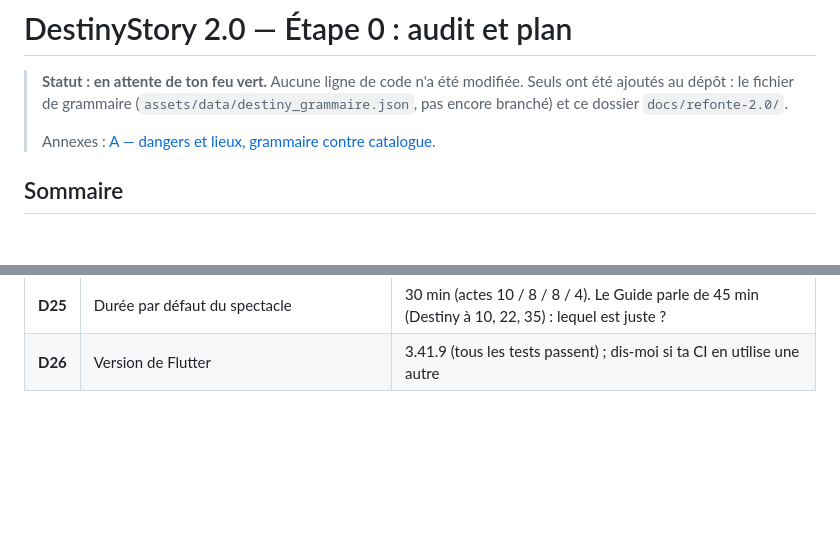
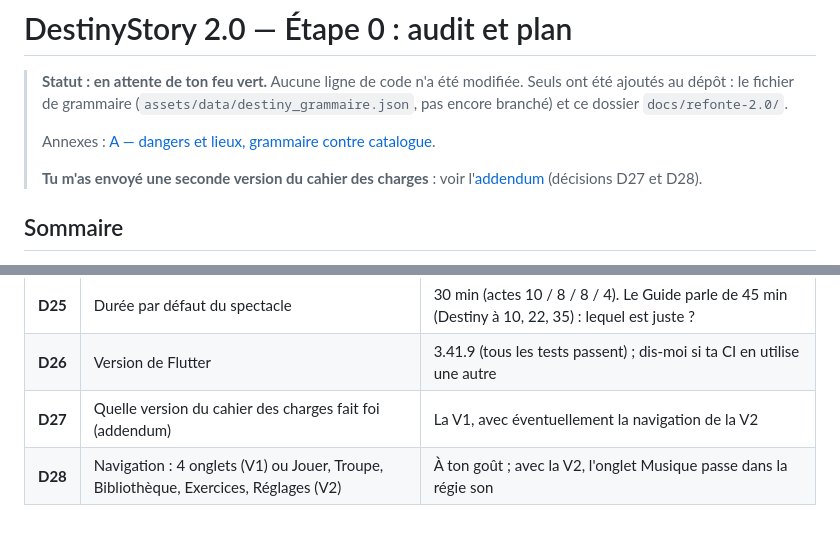
Before and after one commit to okhamfriction-png/Destiny, a Markdown page: docs/refonte-2.0/ETAPE-0-audit-et-plan.md, 2 parts joined by grey strips. GitHub-like rendering; blank space fills up the shorter version.

```diff
--- a/docs/refonte-2.0/ETAPE-0-audit-et-plan.md
+++ b/docs/refonte-2.0/ETAPE-0-audit-et-plan.md
@@ -3,6 +3,8 @@
 > **Statut : en attente de ton feu vert.** Aucune ligne de code n'a été modifiée. Seuls ont été ajoutés au dépôt : le fichier de grammaire (`assets/data/destiny_grammaire.json`, pas encore branché) et ce dossier `docs/refonte-2.0/`.
 >
 > Annexes : [A — dangers et lieux, grammaire contre catalogue](annexe-A-dangers-lieux.md).
+>
+> **Tu m'as envoyé une seconde version du cahier des charges** : voir l'[addendum](ADDENDUM-deux-versions-du-cahier-des-charges.md) (décisions D27 et D28).
 
 ## Sommaire
 
@@ -690,3 +692,5 @@ Aujourd'hui, il note le joueur sur 100 et utilise une grille CROW sur 16. Je pro
 | **D24** | Exercices : ton prompt cite 5 thèmes, il en existe 6 (Dialogue) + Solo | Les garder tous, ajouter les 3 nouveaux |
 | **D25** | Durée par défaut du spectacle | 30 min (actes 10 / 8 / 8 / 4). Le Guide parle de 45 min (Destiny à 10, 22, 35) : lequel est juste ? |
 | **D26** | Version de Flutter | 3.41.9 (tous les tests passent) ; dis-moi si ta CI en utilise une autre |
+| **D27** | Quelle version du cahier des charges fait foi (addendum) | La V1, avec éventuellement la navigation de la V2 |
+| **D28** | Navigation : 4 onglets (V1) ou Jouer, Troupe, Bibliothèque, Exercices, Réglages (V2) | À ton goût ; avec la V2, l'onglet Musique passe dans la régie son |
```
Also changed, not shown: docs/refonte-2.0/ADDENDUM-deux-versions-du-cahier-des-charges.md (added, +43 -0 lines).
